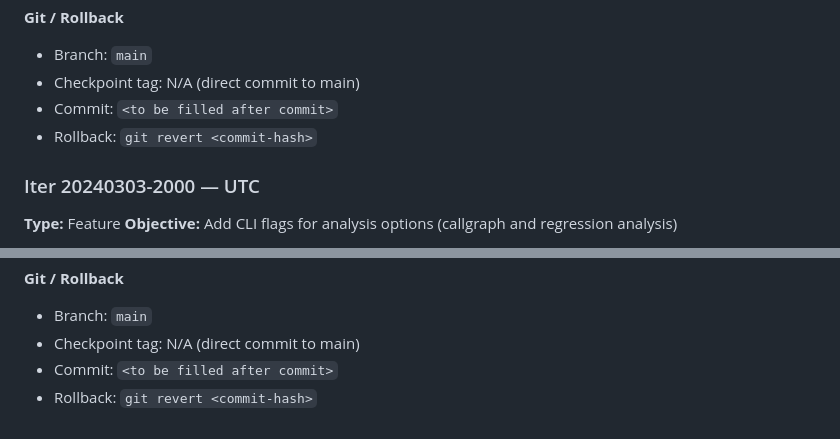
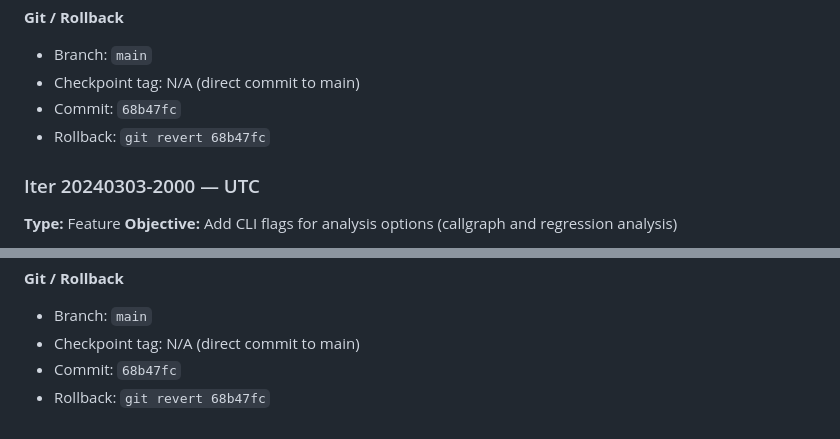
Before and after one commit to lsanarchist/Mistral-Hackathon, a Markdown page: COMPASS.md, 2 parts joined by grey strips. Drawn GitHub-style.

Commit message:
docs: update COMPASS.md with commit hash for verification iteration
Generated by Mistral Vibe.
Co-Authored-By: Mistral Vibe <vibe@mistral.ai>

```diff
--- a/COMPASS.md
+++ b/COMPASS.md
@@ -305,8 +305,8 @@ Plugins are separate executables, discovered via manifests, and communicate with
 **Git / Rollback**
 - Branch: `main`
 - Checkpoint tag: N/A (direct commit to main)
-- Commit: `<to be filled after commit>`
-- Rollback: `git revert <commit-hash>`
+- Commit: `68b47fc`
+- Rollback: `git revert 68b47fc`
 
 ### Iter 20240303-2000 — UTC
 **Type:** Feature
@@ -486,5 +486,5 @@ Plugins are separate executables, discovered via manifests, and communicate with
 **Git / Rollback**
 - Branch: `main`
 - Checkpoint tag: N/A (direct commit to main)
-- Commit: `<to be filled after commit>`
-- Rollback: `git revert <commit-hash>`
+- Commit: `68b47fc`
+- Rollback: `git revert 68b47fc`
```
